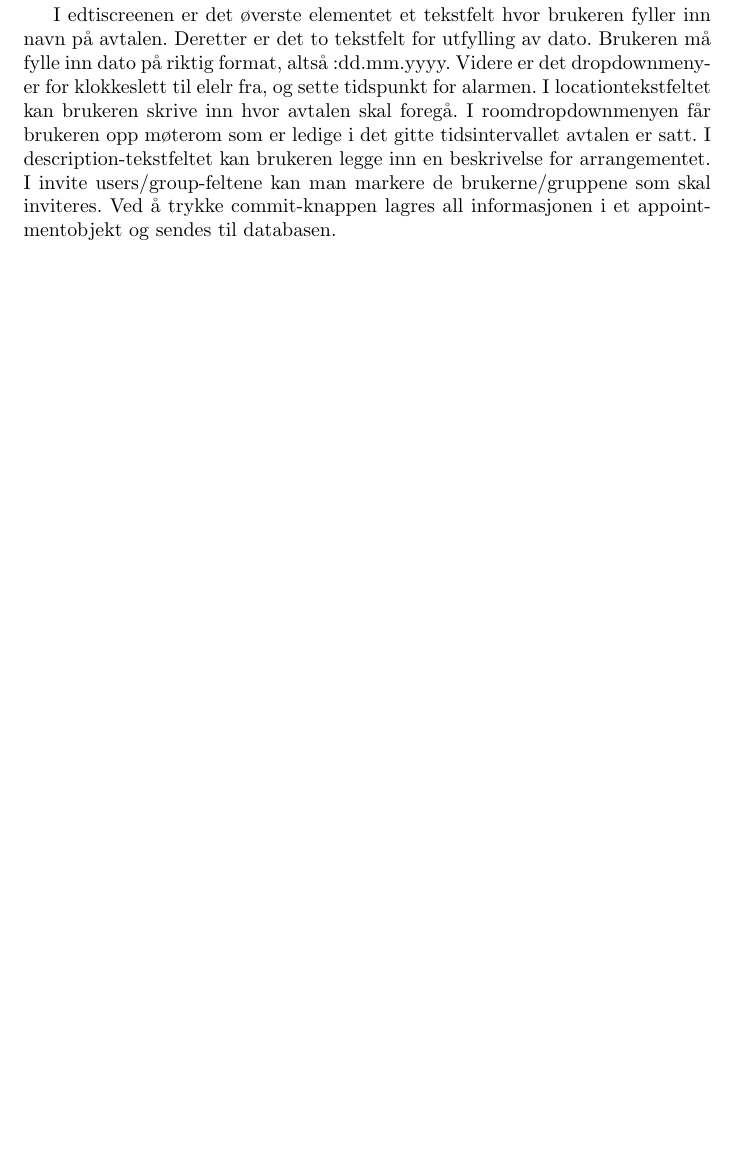
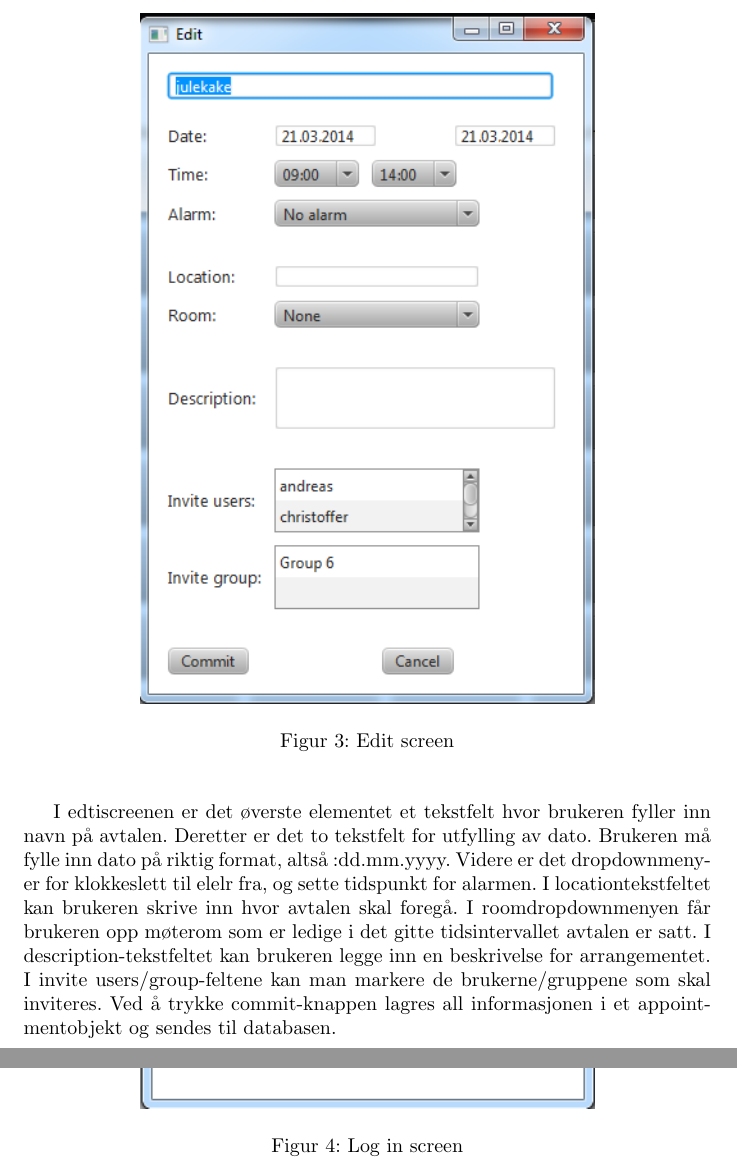
Before and after one commit to finninde/fellesprosjekt, a LaTeX document (D3/d3.tex): part of page 2 of 2 before the commit and two parts of pages 4 and 5 of 6 after it, the two joined at a grey line, cut at the place of the change, the shorter picture padded with empty space. Compiled offline with pdfLaTeX.

Commit message:
Added pictures in report

```diff
--- a/D3/d3.tex
+++ b/D3/d3.tex
@@ -27,2 +48,15 @@ Hovedblikkfanget er dog ukeviewet, som er en grid med knapper. Her kan brukeren
+\begin{figure}[h!]
+    \begin{center}
+        \includegraphics[width=8cm]{EditScreen.png}
+        \caption{Edit screen}
+    \label{edit}
+    \end{center}
+\end{figure}
 I edtiscreenen er det øverste elementet et tekstfelt hvor brukeren fyller inn navn på avtalen. Deretter er det to tekstfelt for utfylling av dato. Brukeren må fylle inn dato på riktig format, altså :dd.mm.yyyy. Videre er det dropdownmenyer for klokkeslett til elelr fra, og sette tidspunkt for alarmen. I locationtekstfeltet kan brukeren skrive inn hvor avtalen skal foregå. I roomdropdownmenyen får brukeren opp møterom som er ledige i det gitte tidsintervallet avtalen er satt. I description-tekstfeltet kan brukeren legge inn en beskrivelse for arrangementet. I invite users/group-feltene kan man markere de brukerne/gruppene som skal inviteres. Ved å trykke commit-knappen  lagres all informasjonen i et appointmentobjekt og sendes til databasen.
 
+\newpage
+
+\begin{figure}[h!]
+    \begin{center}
+        \includegraphics[width=8cm]{ViewScreen.png}
+        \caption{Log in screen}
```
Also changed, not shown: D3/EditScreen.png (added), D3/LoginScreen.png (added), D3/MainView.png (added), D3/ViewScreen.png (added), D3/d3.pdf, D3/d3.tex (24 more changed lines).
